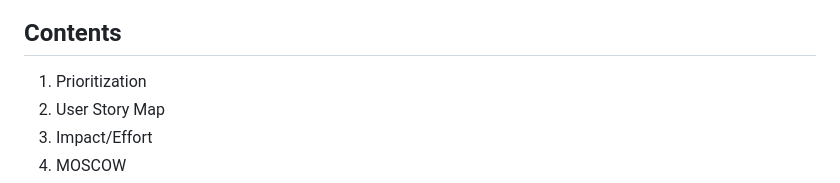
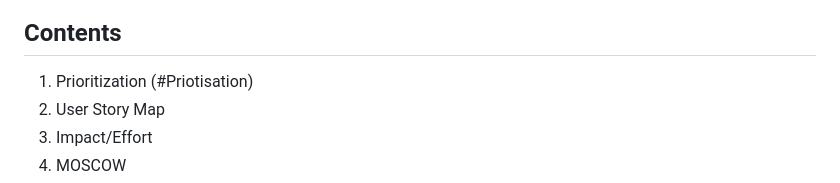
Before and after one commit to Oakani1/tasker-v2, a Markdown page: README.md, the part around the change. Rendered like a GitHub page.

```diff
--- a/README.md
+++ b/README.md
@@ -16,7 +16,7 @@ The project was created as part of my Capstone project with Code Institute
 
 ## Contents
 
-1.	Prioritization
+1.	Prioritization (#Priotisation)
 2.	User Story Map
 3.	Impact/Effort
 4.	MOSCOW
```
